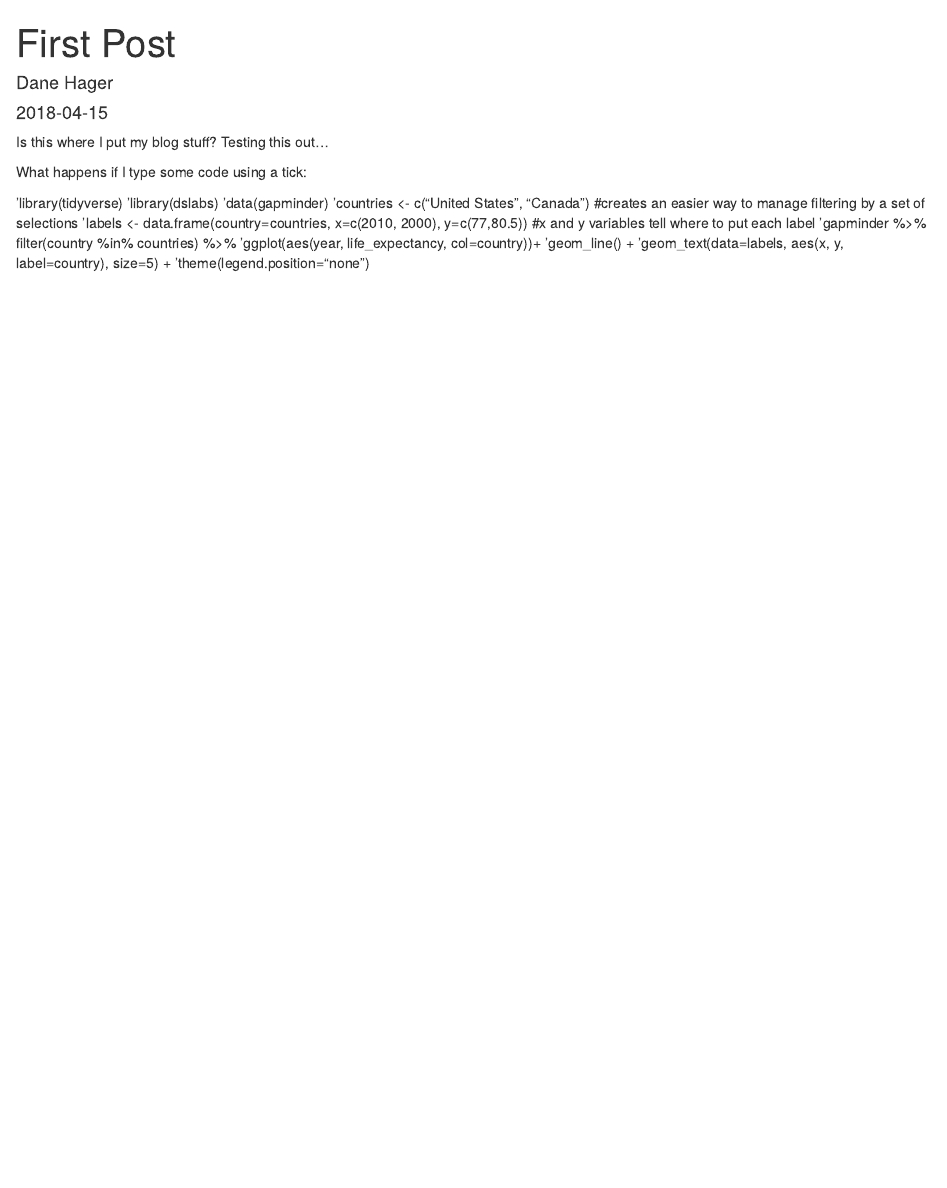
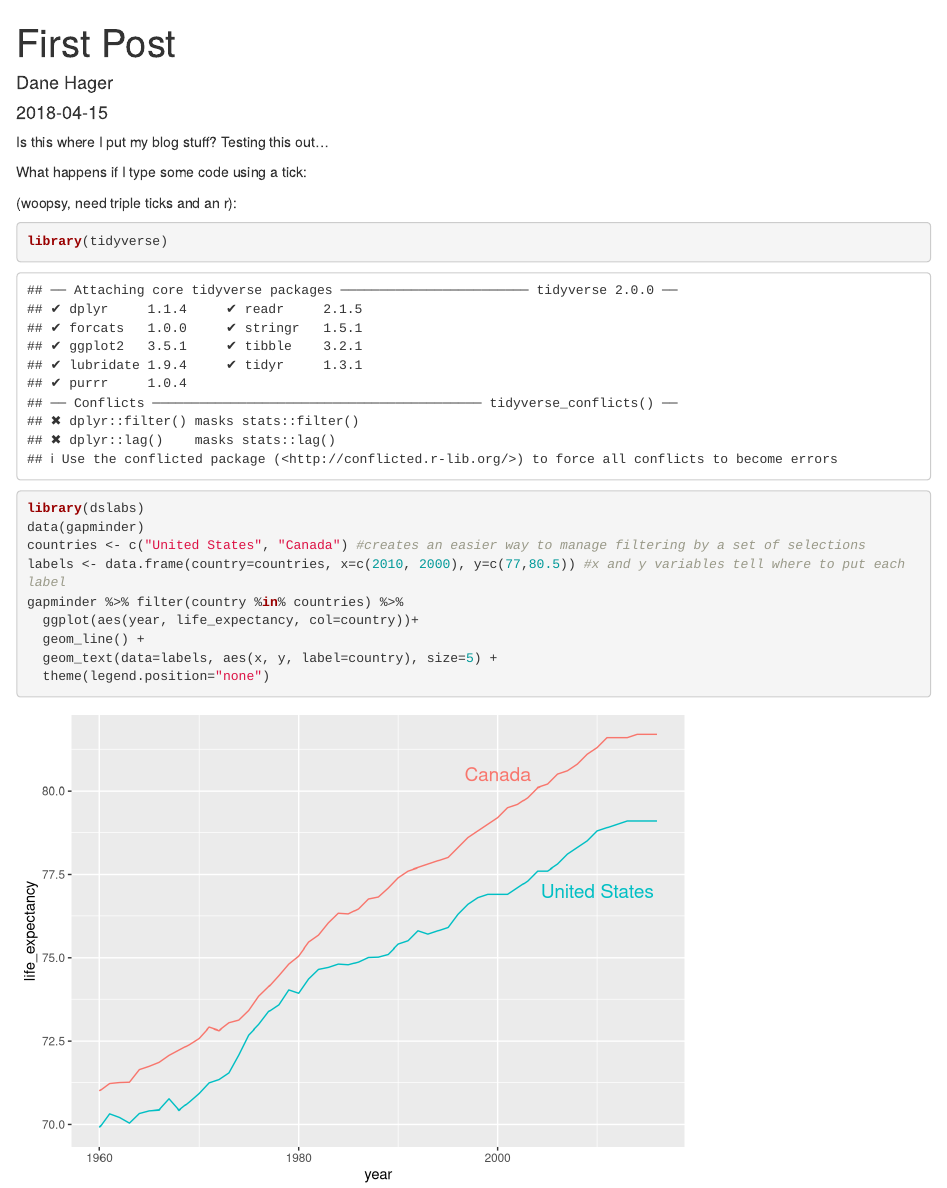
Before and after one commit to daneo233/blog, an R Markdown document (content/post/2018-04-15-first-post.Rmd): the page in a window 1100 px wide, from its top. Rendered offline with R 4.5, knitr and Pandoc, with nearby package versions.

Commit message:
change to first post to include code

````diff
--- a/content/post/2018-04-15-first-post.Rmd
+++ b/content/post/2018-04-15-first-post.Rmd
@@ -15,13 +15,17 @@ Is this where I put my blog stuff? Testing this out...
 
 What happens if I type some code using a tick:
 
-'library(tidyverse)
-'library(dslabs)
-'data(gapminder)
-'countries <- c("United States", "Canada") #creates an easier way to manage filtering by a set of selections
-'labels <- data.frame(country=countries, x=c(2010, 2000), y=c(77,80.5)) #x and y variables tell where to put each label
-'gapminder %>% filter(country %in% countries) %>%
-  'ggplot(aes(year, life_expectancy, col=country))+
-  'geom_line() +
-  'geom_text(data=labels, aes(x, y, label=country), size=5) +
-  'theme(legend.position="none")
+(woopsy, need triple ticks and an r):
+
+```{r}
+library(tidyverse)
+library(dslabs)
+data(gapminder)
+countries <- c("United States", "Canada") #creates an easier way to manage filtering by a set of selections
+labels <- data.frame(country=countries, x=c(2010, 2000), y=c(77,80.5)) #x and y variables tell where to put each label
+gapminder %>% filter(country %in% countries) %>%
+  ggplot(aes(year, life_expectancy, col=country))+
+  geom_line() +
+  geom_text(data=labels, aes(x, y, label=country), size=5) +
+  theme(legend.position="none")
+```
````
Also changed, not shown: content/post/2018-04-15-first-post.html, static/post/2018-04-15-first-post_files/figure-html/unnamed-chunk-1-1.png (added), 9 other files.
